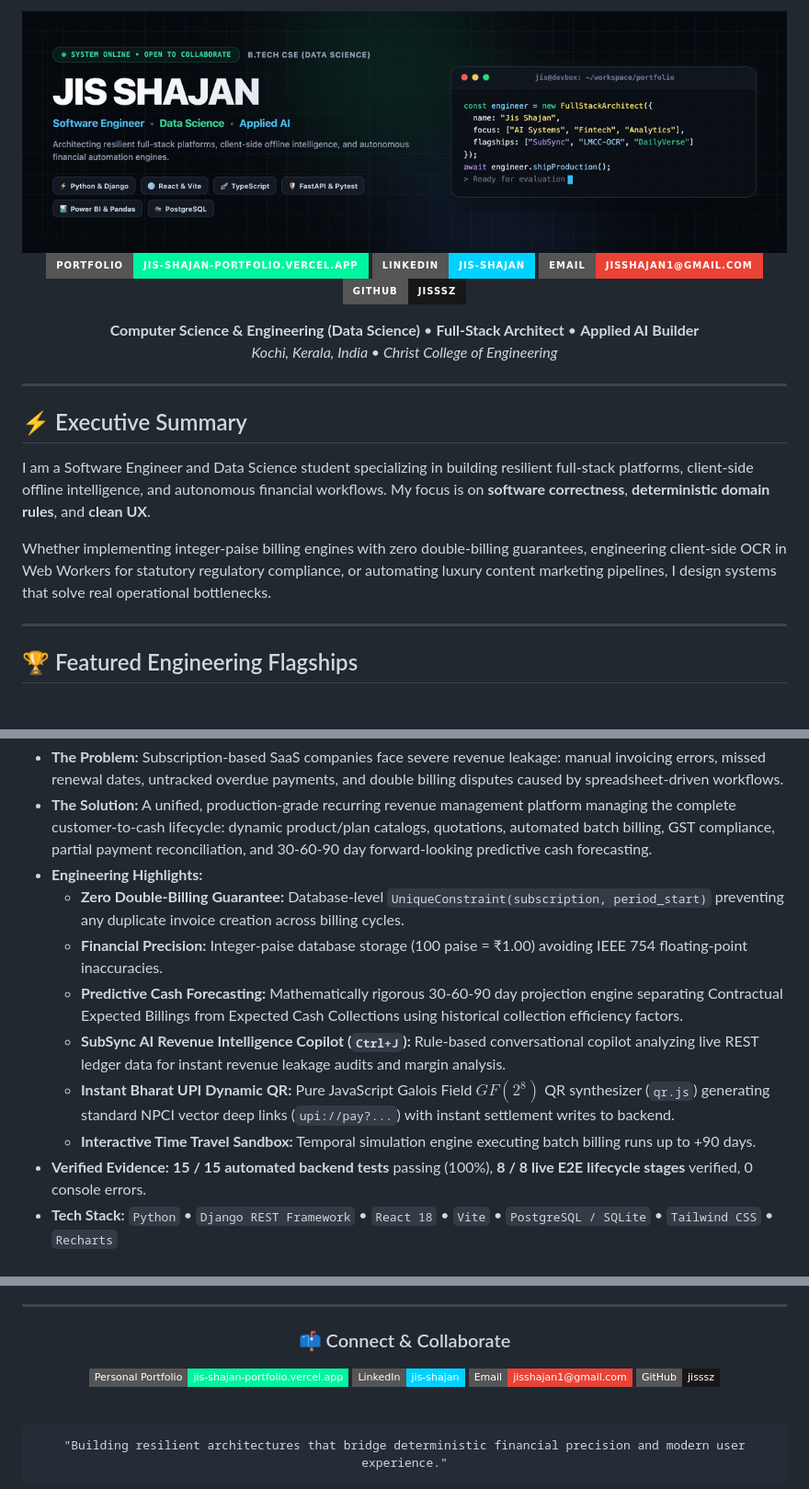
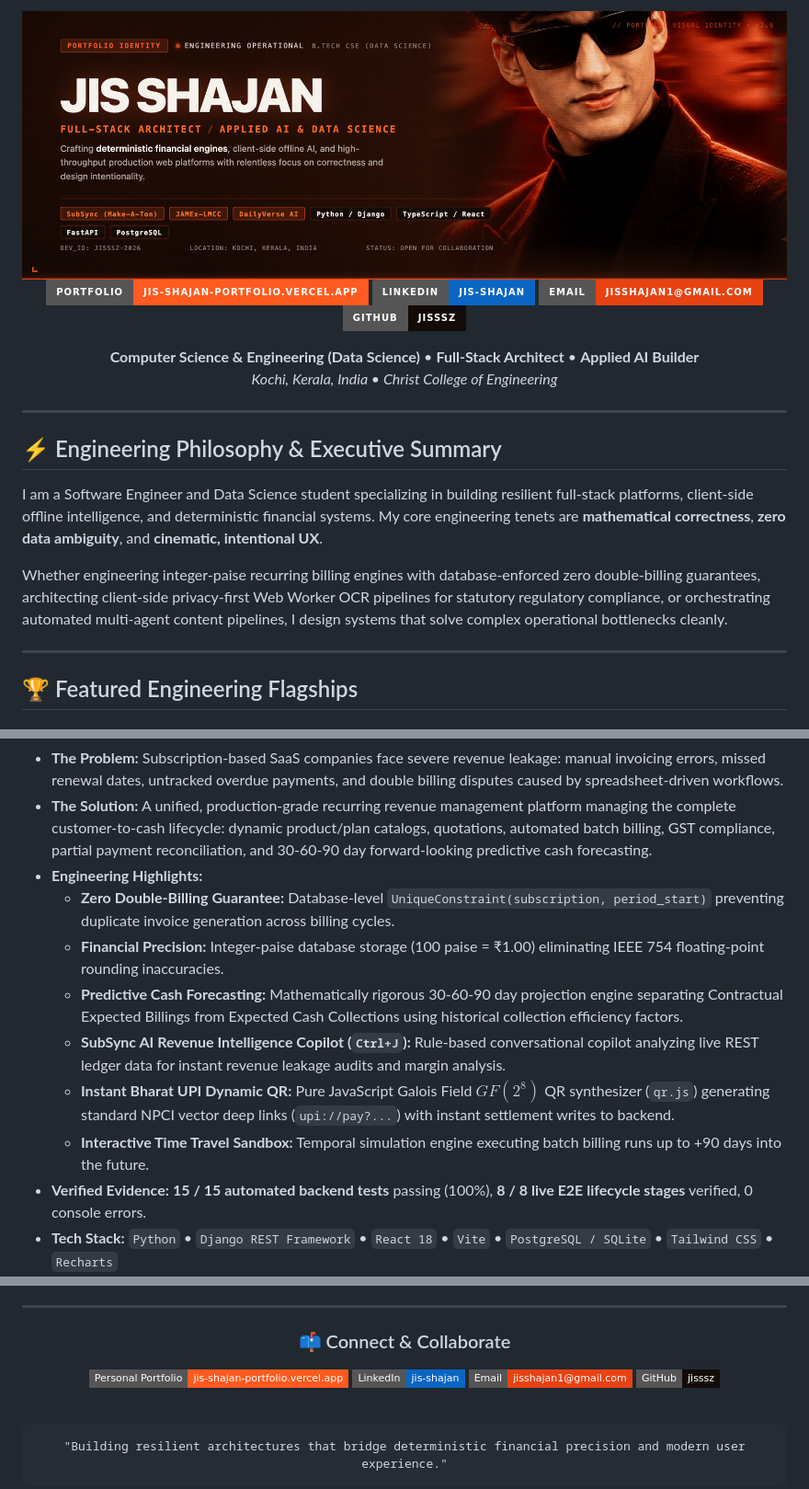
Before and after one commit to jisssz/jisssz, a Markdown page: README.md, 3 parts joined by grey strips. Shown at 92% size. Rendered like a GitHub page; pictures changed too: assets/banner.gif; badges without logos.

Commit message:
feat(brand): overhaul GitHub profile banner and README with cinematic portfolio visual identity
- Re-integrate authentic high-contrast cinematic portrait from portfolio
- Implement fiery vermilion (#FF5A1F) and deep obsidian (#090706) aesthetic
- Generate optimized 24-frame animated GIF banner with subtle glitch dynamics (<1MB)
- Add pristine PNG fallback and MP4 loop
- Align README shields and design tokens with portfolio brand
- Rank top engineering flagships: SubSync, JAMEx-LMCC, DailyVerse, INSIGHT.arc, GreenPulse, PayProof

```diff
--- a/README.md
+++ b/README.md
@@ -4,8 +4,8 @@
 
-[![Live Portfolio](https://img.shields.io/badge/Portfolio-jis--shajan--portfolio.vercel.app-00F5A0?style=for-the-badge&logo=vercel&logoColor=black)](https://jis-shajan-portfolio.vercel.app)
-[![LinkedIn](https://img.shields.io/badge/LinkedIn-jis--shajan-00D2FF?style=for-the-badge&logo=linkedin&logoColor=black)](https://www.linkedin.com/in/jis-shajan)
-[![Email](https://img.shields.io/badge/Email-jisshajan1%40gmail.com-EA4335?style=for-the-badge&logo=gmail&logoColor=white)](mailto:jisshajan1@gmail.com)
-[![GitHub](https://img.shields.io/badge/GitHub-jisssz-181717?style=for-the-badge&logo=github&logoColor=white)](https://github.com/jisssz)
+[![Live Portfolio](https://img.shields.io/badge/Portfolio-jis--shajan--portfolio.vercel.app-FF5A1F?style=for-the-badge&logo=vercel&logoColor=white)](https://jis-shajan-portfolio.vercel.app)
+[![LinkedIn](https://img.shields.io/badge/LinkedIn-jis--shajan-0A66C2?style=for-the-badge&logo=linkedin&logoColor=white)](https://www.linkedin.com/in/jis-shajan)
+[![Email](https://img.shields.io/badge/Email-jisshajan1%40gmail.com-E84212?style=for-the-badge&logo=gmail&logoColor=white)](mailto:jisshajan1@gmail.com)
+[![GitHub](https://img.shields.io/badge/GitHub-jisssz-120B08?style=for-the-badge&logo=github&logoColor=white)](https://github.com/jisssz)
 
 <p align="center">
   <strong>Computer Science & Engineering (Data Science)</strong> • <strong>Full-Stack Architect</strong> • <strong>Applied AI Builder</strong><br />
@@ -16,11 +16,11 @@
 
 ---
 
-## ⚡ Executive Summary
+## ⚡ Engineering Philosophy & Executive Summary
 
-I am a Software Engineer and Data Science student specializing in building resilient full-stack platforms, client-side offline intelligence, and autonomous financial workflows. My focus is on **software correctness**, **deterministic domain rules**, and **clean UX**.
+I am a Software Engineer and Data Science student specializing in building resilient full-stack platforms, client-side offline intelligence, and deterministic financial systems. My core engineering tenets are **mathematical correctness**, **zero data ambiguity**, and **cinematic, intentional UX**.
 
-Whether implementing integer-paise billing engines with zero double-billing guarantees, engineering client-side OCR in Web Workers for statutory regulatory compliance, or automating luxury content marketing pipelines, I design systems that solve real operational bottlenecks.
+Whether engineering integer-paise recurring billing engines with database-enforced zero double-billing guarantees, architecting client-side privacy-first Web Worker OCR pipelines for statutory regulatory compliance, or orchestrating automated multi-agent content pipelines, I design systems that solve complex operational bottlenecks cleanly.
 
 ---
 
@@ -33,12 +33,12 @@ Whether implementing integer-paise billing engines with zero double-billing guar
 - **The Problem:** Subscription-based SaaS companies face severe revenue leakage: manual invoicing errors, missed renewal dates, untracked overdue payments, and double billing disputes caused by spreadsheet-driven workflows.
 - **The Solution:** A unified, production-grade recurring revenue management platform managing the complete customer-to-cash lifecycle: dynamic product/plan catalogs, quotations, automated batch billing, GST compliance, partial payment reconciliation, and 30-60-90 day forward-looking predictive cash forecasting.
 - **Engineering Highlights:**
-  - **Zero Double-Billing Guarantee:** Database-level `UniqueConstraint(subscription, period_start)` preventing any duplicate invoice creation across billing cycles.
-  - **Financial Precision:** Integer-paise database storage (100 paise = ₹1.00) avoiding IEEE 754 floating-point inaccuracies.
+  - **Zero Double-Billing Guarantee:** Database-level `UniqueConstraint(subscription, period_start)` preventing duplicate invoice generation across billing cycles.
+  - **Financial Precision:** Integer-paise database storage (100 paise = ₹1.00) eliminating IEEE 754 floating-point rounding inaccuracies.
   - **Predictive Cash Forecasting:** Mathematically rigorous 30-60-90 day projection engine separating Contractual Expected Billings from Expected Cash Collections using historical collection efficiency factors.
   - **SubSync AI Revenue Intelligence Copilot (`Ctrl+J`):** Rule-based conversational copilot analyzing live REST ledger data for instant revenue leakage audits and margin analysis.
   - **Instant Bharat UPI Dynamic QR:** Pure JavaScript Galois Field $GF(2^8)$ QR synthesizer (`qr.js`) generating standard NPCI vector deep links (`upi://pay?...`) with instant settlement writes to backend.
-  - **Interactive Time Travel Sandbox:** Temporal simulation engine executing batch billing runs up to +90 days.
+  - **Interactive Time Travel Sandbox:** Temporal simulation engine executing batch billing runs up to +90 days into the future.
 - **Verified Evidence:** **15 / 15 automated backend tests** passing (100%), **8 / 8 live E2E lifecycle stages** verified, 0 console errors.
 - **Tech Stack:** `Python` • `Django REST Framework` • `React 18` • `Vite` • `PostgreSQL / SQLite` • `Tailwind CSS` • `Recharts`
 
@@ -185,10 +185,10 @@ To showcase maximum engineering depth and diversity on your GitHub profile:
 
 ### 📫 Connect & Collaborate
 
-[![Portfolio](https://img.shields.io/badge/Personal_Portfolio-jis--shajan--portfolio.vercel.app-00F5A0?style=flat-square&logo=vercel&logoColor=black)](https://jis-shajan-portfolio.vercel.app)
-[![LinkedIn](https://img.shields.io/badge/LinkedIn-jis--shajan-00D2FF?style=flat-square&logo=linkedin&logoColor=black)](https://www.linkedin.com/in/jis-shajan)
-[![Email](https://img.shields.io/badge/Email-jisshajan1%40gmail.com-EA4335?style=flat-square&logo=gmail&logoColor=white)](mailto:jisshajan1@gmail.com)
-[![GitHub](https://img.shields.io/badge/GitHub-jisssz-181717?style=flat-square&logo=github&logoColor=white)](https://github.com/jisssz)
+[![Portfolio](https://img.shields.io/badge/Personal_Portfolio-jis--shajan--portfolio.vercel.app-FF5A1F?style=flat-square&logo=vercel&logoColor=white)](https://jis-shajan-portfolio.vercel.app)
+[![LinkedIn](https://img.shields.io/badge/LinkedIn-jis--shajan-0A66C2?style=flat-square&logo=linkedin&logoColor=white)](https://www.linkedin.com/in/jis-shajan)
+[![Email](https://img.shields.io/badge/Email-jisshajan1%40gmail.com-E84212?style=flat-square&logo=gmail&logoColor=white)](mailto:jisshajan1@gmail.com)
+[![GitHub](https://img.shields.io/badge/GitHub-jisssz-120B08?style=flat-square&logo=github&logoColor=white)](https://github.com/jisssz)
 
 <br />
 
```
Also changed, not shown: other parts of README.md (+1 -1 lines), assets/banner.png, 1 other file.
